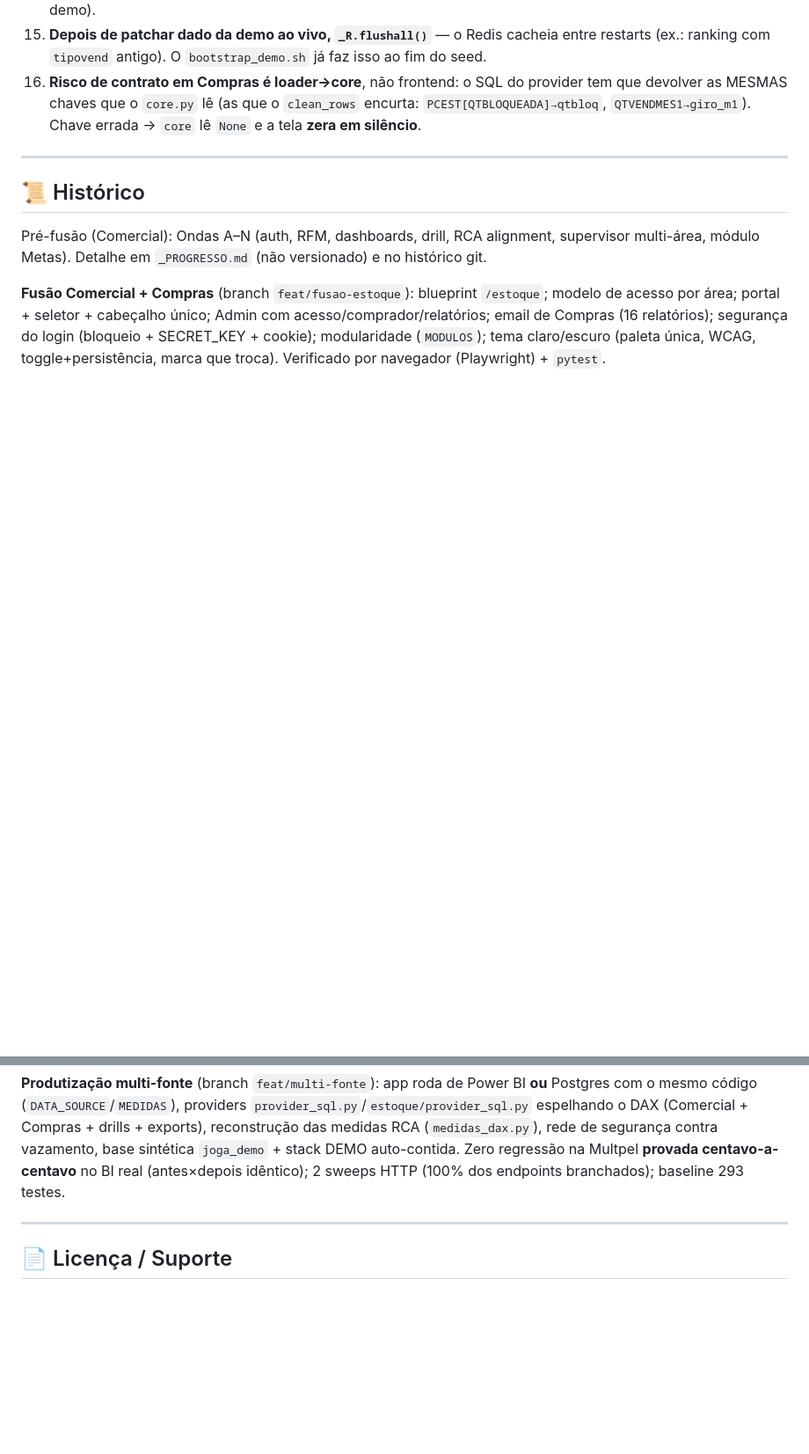
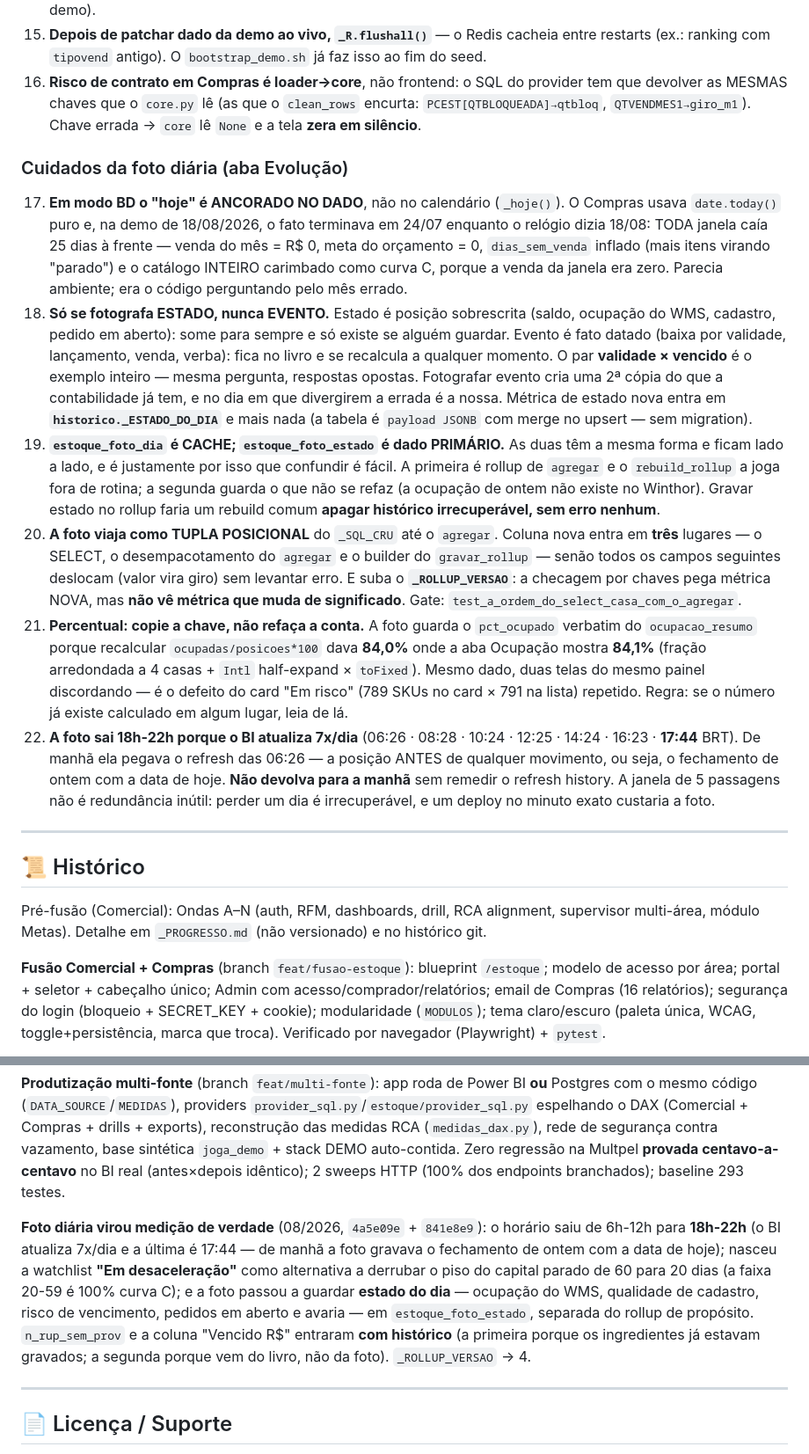
Before and after one commit to jogasolucoesempresarias-debug/multpelhtlm, a Markdown page: README.md, 2 parts joined by grey strips. Shown at 88% size. Rendered like a GitHub page; blank space fills up the shorter version.

Commit message:
docs: atualiza o README com a foto das 18h, o estado do dia e 6 armadilhas novas
- Baseline 701 -> 690 (o número certo sem o agente de IA, que segue fora do commit).
- Nota do deploy: a tabela nova falha CALADA. Sem `init_db.py` a foto do estoque sai
  normalmente e só o estado do dia não grava — aparece como uma linha "(estado/<chave>)"
  no log, e um dia perdido não volta.
- Histórico ganha o parágrafo dos dois commits desta leva.

Armadilhas 17-22 (a seção citava "armadilha nº 17" DUAS vezes e a lista terminava em 16):
17. o "hoje" ancorado no dado em modo BD — o bug que passava por problema de ambiente.
18. só se fotografa ESTADO, nunca EVENTO; validade x vencido é o exemplo inteiro.
19. `estoque_foto_dia` é cache, `estoque_foto_estado` é primário — as duas têm a mesma
    forma e ficam lado a lado, e um `rebuild_rollup` de rotina apagaria a segunda.
20. a foto viaja como tupla POSICIONAL: coluna nova entra em 3 lugares + sobe o
    _ROLLUP_VERSAO (a checagem por chaves não vê métrica que muda de significado).
21. percentual: copie a chave, não refaça a conta (84,0% x 84,1% na mesma base).
22. 18h-22h porque o BI atualiza 7x/dia e a última é 17:44 — não devolver para a manhã
    sem remedir o refresh history.

Co-Authored-By: Claude Opus 5 <noreply@anthropic.com>

```diff
--- a/README.md
+++ b/README.md
@@ -959,6 +962,40 @@ Devolução por **DTENT** (dia que entrou no estoque). Validado: Sup AFONSO ES-S
     as MESMAS chaves que o `core.py` lê (as que o `clean_rows` encurta: `PCEST[QTBLOQUEADA]→qtbloq`,
     `QTVENDMES1→giro_m1`). Chave errada → `core` lê `None` e a tela **zera em silêncio**.
 
+### Cuidados da foto diária (aba Evolução)
+17. **Em modo BD o "hoje" é ANCORADO NO DADO**, não no calendário (`_hoje()`). O Compras usava
+    `date.today()` puro e, na demo de 18/08/2026, o fato terminava em 24/07 enquanto o relógio dizia
+    18/08: TODA janela caía 25 dias à frente — venda do mês = R$ 0, meta do orçamento = 0,
+    `dias_sem_venda` inflado (mais itens virando "parado") e o catálogo INTEIRO carimbado como curva
+    C, porque a venda da janela era zero. Parecia ambiente; era o código perguntando pelo mês errado.
+18. **Só se fotografa ESTADO, nunca EVENTO.** Estado é posição sobrescrita (saldo, ocupação do WMS,
+    cadastro, pedido em aberto): some para sempre e só existe se alguém guardar. Evento é fato datado
+    (baixa por validade, lançamento, venda, verba): fica no livro e se recalcula a qualquer momento.
+    O par **validade × vencido** é o exemplo inteiro — mesma pergunta, respostas opostas. Fotografar
+    evento cria uma 2ª cópia do que a contabilidade já tem, e no dia em que divergirem a errada é a
+    nossa. Métrica de estado nova entra em **`historico._ESTADO_DO_DIA`** e mais nada (a tabela é
+    `payload JSONB` com merge no upsert — sem migration).
+19. **`estoque_foto_dia` é CACHE; `estoque_foto_estado` é dado PRIMÁRIO.** As duas têm a mesma forma
+    e ficam lado a lado, e é justamente por isso que confundir é fácil. A primeira é rollup de
+    `agregar` e o `rebuild_rollup` a joga fora de rotina; a segunda guarda o que não se refaz (a
+    ocupação de ontem não existe no Winthor). Gravar estado no rollup faria um rebuild comum
+    **apagar histórico irrecuperável, sem erro nenhum**.
+20. **A foto viaja como TUPLA POSICIONAL** do `_SQL_CRU` até o `agregar`. Coluna nova entra em **três**
+    lugares — o SELECT, o desempacotamento do `agregar` e o builder do `gravar_rollup` — senão todos
+    os campos seguintes deslocam (valor vira giro) sem levantar erro. E suba o **`_ROLLUP_VERSAO`**:
+    a checagem por chaves pega métrica NOVA, mas **não vê métrica que muda de significado**.
+    Gate: `test_a_ordem_do_select_casa_com_o_agregar`.
+21. **Percentual: copie a chave, não refaça a conta.** A foto guarda o `pct_ocupado` verbatim do
+    `ocupacao_resumo` porque recalcular `ocupadas/posicoes*100` dava **84,0%** onde a aba Ocupação
+    mostra **84,1%** (fração arredondada a 4 casas + `Intl` half-expand × `toFixed`). Mesmo dado,
+    duas telas do mesmo painel discordando — é o defeito do card "Em risco" (789 SKUs no card × 791
+    na lista) repetido. Regra: se o número já existe calculado em algum lugar, leia de lá.
+22. **A foto sai 18h-22h porque o BI atualiza 7x/dia** (06:26 · 08:28 · 10:24 · 12:25 · 14:24 ·
+    16:23 · **17:44** BRT). De manhã ela pegava o refresh das 06:26 — a posição ANTES de qualquer
+    movimento, ou seja, o fechamento de ontem com a data de hoje. **Não devolva para a manhã** sem
+    remedir o refresh history. A janela de 5 passagens não é redundância inútil: perder um dia é
+    irrecuperável, e um deploy no minuto exato custaria a foto.
+
 ---
 
 ## 📜 Histórico
@@ -979,6 +1016,15 @@ espelhando o DAX (Comercial + Compras + drills + exports), reconstrução das me
 auto-contida. Zero regressão na Multpel **provada centavo-a-centavo** no BI real (antes×depois idêntico);
 2 sweeps HTTP (100% dos endpoints branchados); baseline 293 testes.
 
+**Foto diária virou medição de verdade** (08/2026, `4a5e09e` + `841e8e9`): o horário saiu de 6h-12h
+para **18h-22h** (o BI atualiza 7x/dia e a última é 17:44 — de manhã a foto gravava o fechamento de
+ontem com a data de hoje); nasceu a watchlist **"Em desaceleração"** como alternativa a derrubar o
+piso do capital parado de 60 para 20 dias (a faixa 20-59 é 100% curva C); e a foto passou a guardar
+**estado do dia** — ocupação do WMS, qualidade de cadastro, risco de vencimento, pedidos em aberto
+e avaria — em `estoque_foto_estado`, separada do rollup de propósito. `n_rup_sem_prov` e a coluna
+"Vencido R$" entraram **com histórico** (a primeira porque os ingredientes já estavam gravados; a
+segunda porque vem do livro, não da foto). `_ROLLUP_VERSAO` → 4.
+
 ---
 
 ## 📄 Licença / Suporte
```
Also changed, not shown: other parts of README.md (+7 -4 lines).
